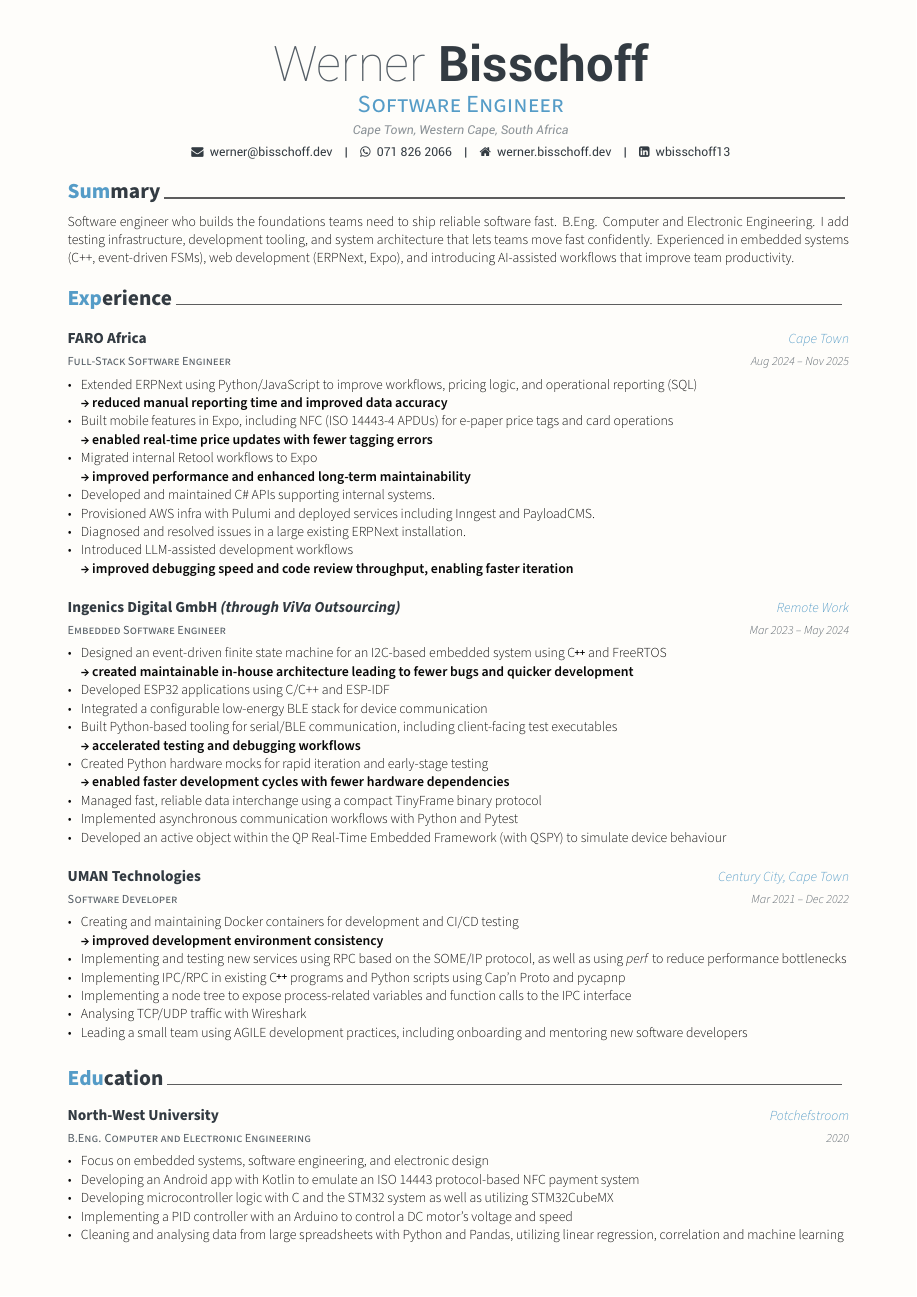
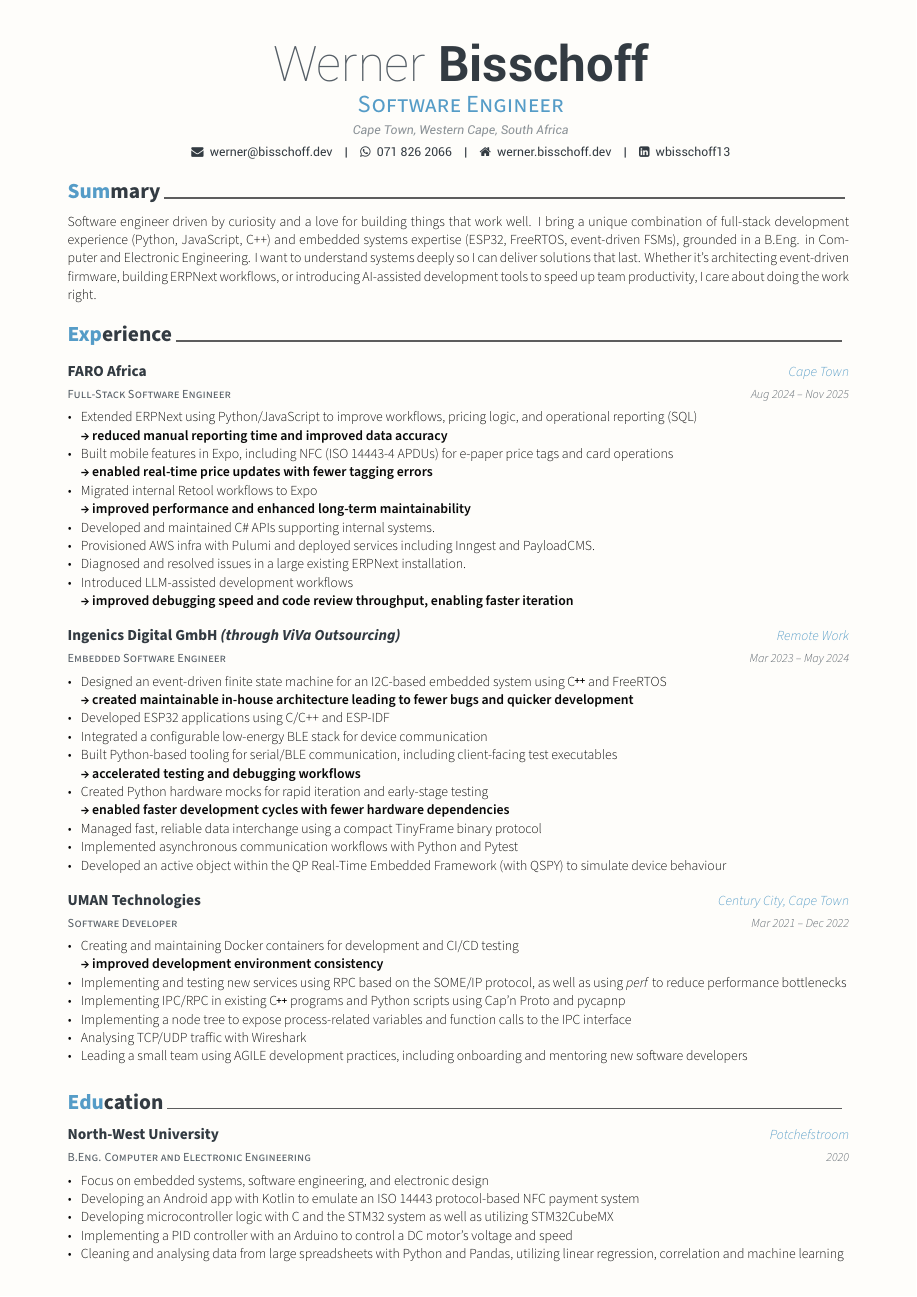
Before and after one commit to wbisschoff13/Latex-CV, a LaTeX CV (W_Bisschoff_CV.tex, which reads cv/summary.tex): page 1 of 2. Compiled offline with XeLaTeX.

Commit message:
feat(cv): update summary content and tighten entry spacing
- Rewrite summary section with clearer articulation of skills and motivations
- Reduce cventry top spacing from 5mm to 4mm for tighter layout
- Regenerate PDF output

```diff
--- a/W_Bisschoff_CV.tex
+++ b/W_Bisschoff_CV.tex
@@ -35,7 +35,7 @@
 \renewcommand{\acvHeaderAfterPositionSkip}{0.8mm}
 \renewcommand{\acvHeaderAfterAddressSkip}{0.1mm}
 \renewcommand{\acvSectionTopSkip}{2mm}
-\renewcommand{\acvCventryTopSkip}{5.0mm}
+\renewcommand{\acvCventryTopSkip}{4.0mm}
 
 \newcommand\skillsep{\enspace\textbar\enspace}
 \newcommand\cpp{C\nolinebreak[4]\hspace{-.05em}\raisebox{.2ex}{\relsize{-1.5}{\textbf{++}}}\xspace}
--- a/cv/summary.tex
+++ b/cv/summary.tex
@@ -1,5 +1,5 @@
 \cvsection{Summary}
 
 \begin{cvparagraph}
-  Software engineer who builds the foundations teams need to ship reliable software fast. B.Eng. Computer and Electronic Engineering. I add testing infrastructure, development tooling, and system architecture that lets teams move fast confidently. Experienced in embedded systems (C++, event-driven FSMs), web development (ERPNext, Expo), and introducing AI-assisted workflows that improve team productivity.
+  Software engineer driven by curiosity and a love for building things that work well. I bring a unique combination of full-stack development experience (Python, JavaScript, C++) and embedded systems expertise (ESP32, FreeRTOS, event-driven FSMs), grounded in a B.Eng. in Computer and Electronic Engineering. I want to understand systems deeply so I can deliver solutions that last. Whether it's architecting event-driven firmware, building ERPNext workflows, or introducing AI-assisted development tools to speed up team productivity, I care about doing the work right.
 \end{cvparagraph}
```
Also changed, not shown: W_Bisschoff_CV.pdf.
